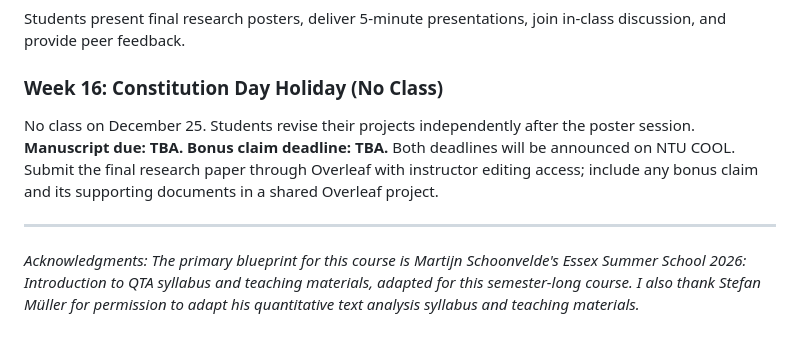
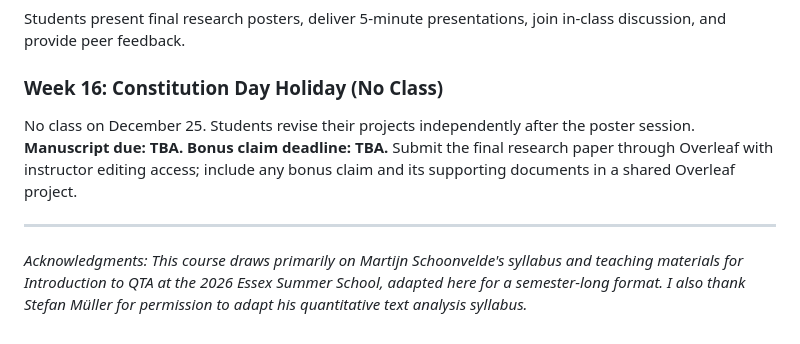
Before and after one commit to davidycliao/NTLDEV-7191, a Markdown page: README.md, the part around the change. GitHub-like rendering.

Commit message:
Refine course acknowledgments and deadline wording

```diff
--- a/README.md
+++ b/README.md
@@ -80,8 +80,8 @@ Students present final research posters, deliver 5-minute presentations, join in
 
 ### Week 16: Constitution Day Holiday (No Class)
 
-No class on December 25. Students revise their projects independently after the poster session. **Manuscript due: TBA. Bonus claim deadline: TBA.** Both deadlines will be announced on NTU COOL. Submit the final research paper through Overleaf with instructor editing access; include any bonus claim and its supporting documents in a shared Overleaf project.
+No class on December 25. Students revise their projects independently after the poster session. **Manuscript due: TBA. Bonus claim deadline: TBA.** Submit the final research paper through Overleaf with instructor editing access; include any bonus claim and its supporting documents in a shared Overleaf project.
 
 ---
 
-*Acknowledgments: The primary blueprint for this course is Martijn Schoonvelde's Essex Summer School 2026: Introduction to QTA syllabus and teaching materials, adapted for this semester-long course. I also thank Stefan Müller for permission to adapt his quantitative text analysis syllabus and teaching materials.*
+*Acknowledgments: This course draws primarily on Martijn Schoonvelde's syllabus and teaching materials for Introduction to QTA at the 2026 Essex Summer School, adapted here for a semester-long format. I also thank Stefan Müller for permission to adapt his quantitative text analysis syllabus.*
```
